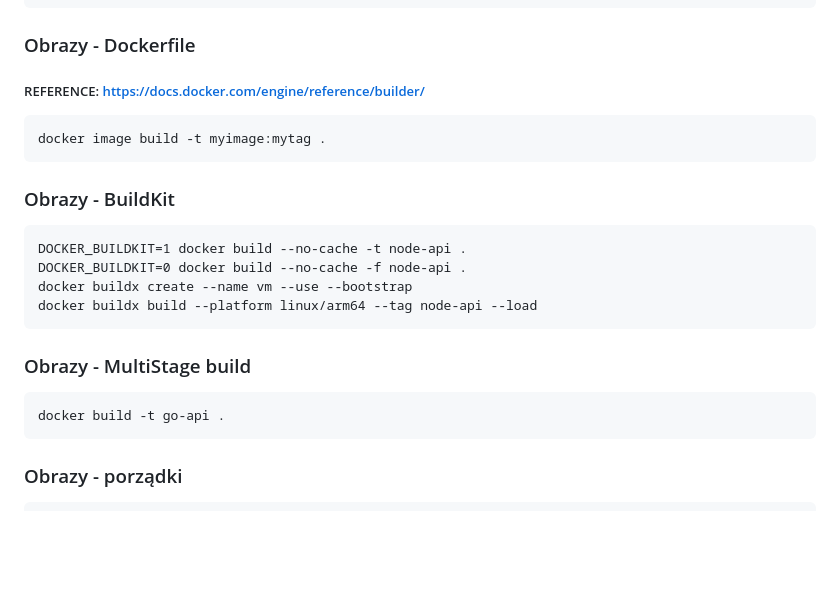
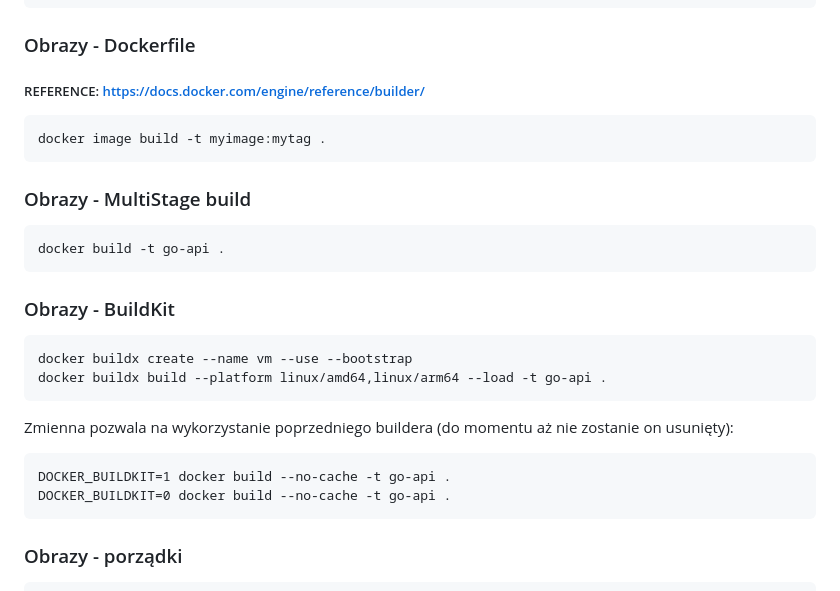
Before and after one commit to pnowy/docker-course, a Markdown page: komendy.md, the part around the change. Drawn GitHub-style; blank space fills up the shorter version.

Commit message:
feat: update commands

````diff
--- a/komendy.md
+++ b/komendy.md
@@ -133,19 +133,24 @@ docker image push pnowy/ubuntu:25.04-curl
 docker image build -t myimage:mytag .
 ```
 
-### Obrazy - BuildKit
-
-```
-DOCKER_BUILDKIT=1 docker build --no-cache -t node-api .
-DOCKER_BUILDKIT=0 docker build --no-cache -f node-api .
-docker buildx create --name vm --use --bootstrap
-docker buildx build --platform linux/arm64 --tag node-api --load
-```
-
 ### Obrazy - MultiStage build
 
 ```
 docker build -t go-api .
+```
+
+### Obrazy - BuildKit
+
+```
+docker buildx create --name vm --use --bootstrap
+docker buildx build --platform linux/amd64,linux/arm64 --load -t go-api .
+```
+
+Zmienna pozwala na wykorzystanie poprzedniego buildera (do momentu aż nie zostanie on usunięty):
+
+```
+DOCKER_BUILDKIT=1 docker build --no-cache -t go-api .
+DOCKER_BUILDKIT=0 docker build --no-cache -t go-api .
 ```
 
 ### Obrazy - porządki
````
